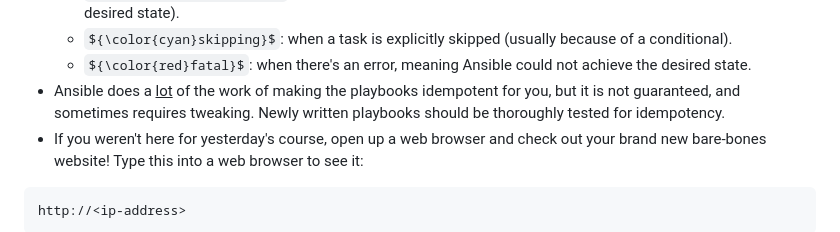
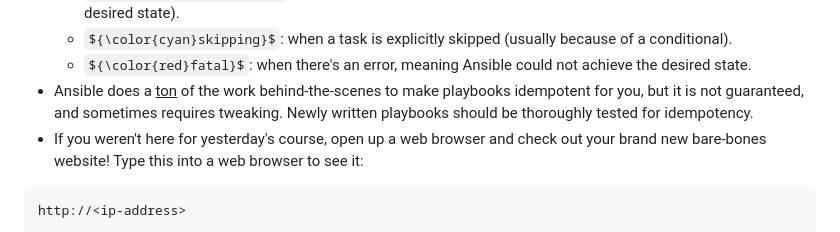
Before and after one commit to jacobemery/linux1-ansible-lab, a Markdown page: instructions/4_run_playbooks.md, the part around the change. GitHub-like rendering; some formulas as TeX source.

````diff
--- a/instructions/4_run_playbooks.md
+++ b/instructions/4_run_playbooks.md
@@ -81,7 +81,7 @@ ansible-playbook site.yaml
     * ${\color{yellow}changed}$: when an action was performed (doesn't necessarily mean it is now in the desired state).
     * ${\color{cyan}skipping}$: when a task is explicitly skipped (usually because of a conditional).
     * ${\color{red}fatal}$: when there's an error, meaning Ansible could not achieve the desired state.
-* Ansible does a <u>lot</u> of the work of making the playbooks idempotent for you, but it is not guaranteed, and sometimes requires tweaking. Newly written playbooks should be thoroughly tested for idempotency.
+* Ansible does a <u>ton</u> of the work behind-the-scenes to make playbooks idempotent for you, but it is not guaranteed, and sometimes requires tweaking. Newly written playbooks should be thoroughly tested for idempotency.
 * If you weren't here for yesterday's course, open up a web browser and check out your brand new bare-bones website! Type this into a web browser to see it:
 ```
 http://<ip-address>
````
